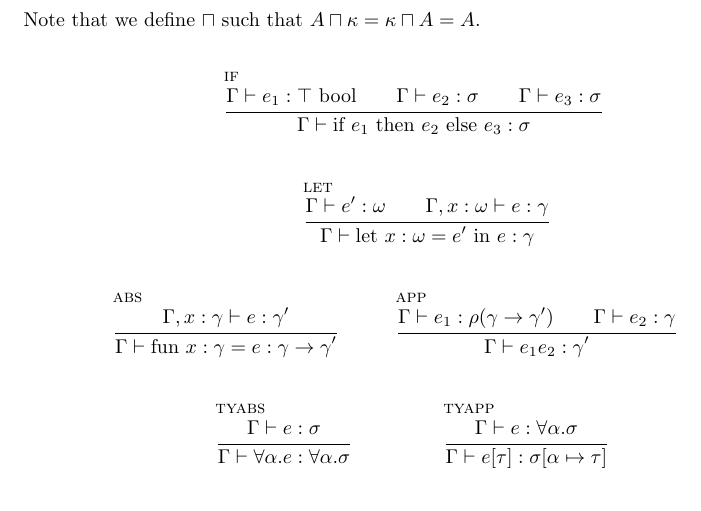
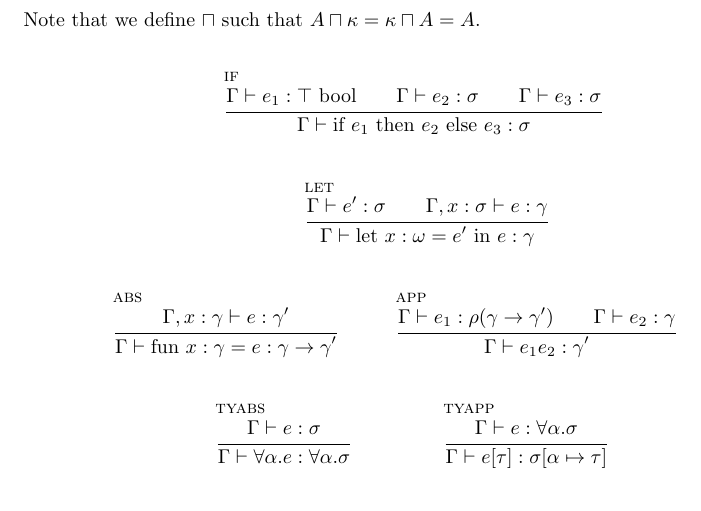
Before and after one commit to ucsd-progsys/dsolve, a LaTeX document (Workspace/checking.tex): part of page 2 of 2, cut so that both start at the same text. Compiled offline with pdfLaTeX.

Commit message:
Fixed typo in let.
git-svn-id: https://pho.ucsd.edu/svn/papers/PreQual/trunk@46 17133952-631a-0410-a48c-e94f9446eeac

```diff
--- a/Workspace/checking.tex
+++ b/Workspace/checking.tex
@@ -121,7 +121,7 @@ Note that we define $\sqcap$ such that $A \sqcap \kappa = \kappa \sqcap A = A$.
 \begin{mathpar}
 
 \inferrule[let]
-  {\Gamma \vdash e' : \omega \\ \Gamma, x:\omega \vdash e : \gamma}
+  {\Gamma \vdash e' : \sigma \\ \Gamma, x:\sigma \vdash e : \gamma}
   {\Gamma \vdash \textrm{let } x:\omega = e' \textrm{ in } e : \gamma}
 
 \end{mathpar}
```
